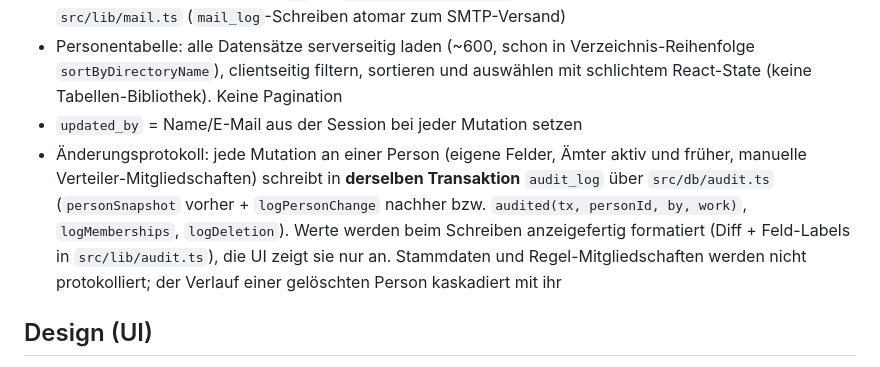
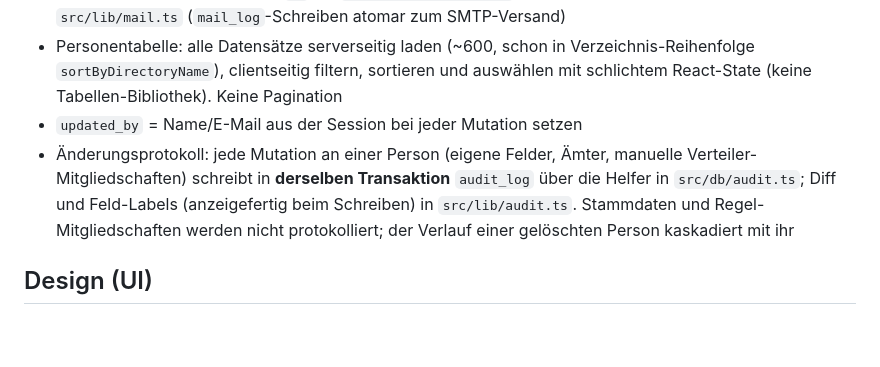
Before and after one commit to deutscher-pfadfinderbund/anschriften, a Markdown page: AGENTS.md, the part around the change. Rendered like a GitHub page; blank space fills up the shorter version.

Commit message:
AGENTS.md: shorten the change-log rule
Co-Authored-By: Claude Opus 5.5 <noreply@anthropic.com>
Claude-Session: https://claude.ai/code/session_01GKZRyQTN4ZsdHdhDis2U9q

```diff
--- a/AGENTS.md
+++ b/AGENTS.md
@@ -37,7 +37,7 @@ Zentrale Referenz: Roadmap-Issue #7 im Repo (`gh issue view 7`). Jeder Meilenste
 - DB-Zugriff: zentraler Client `src/db/index.ts`; niemals SQL-Strings in Komponenten. Zwei dokumentierte Ausnahmen greifen direkt auf `db` zu: `src/pdf/build-data.ts` (isolierte Full-Table-Reads fürs PDF) und `src/lib/mail.ts` (`mail_log`-Schreiben atomar zum SMTP-Versand)
 - Personentabelle: alle Datensätze serverseitig laden (~600, schon in Verzeichnis-Reihenfolge `sortByDirectoryName`), clientseitig filtern, sortieren und auswählen mit schlichtem React-State (keine Tabellen-Bibliothek). Keine Pagination
 - `updated_by` = Name/E-Mail aus der Session bei jeder Mutation setzen
-- Änderungsprotokoll: jede Mutation an einer Person (eigene Felder, Ämter aktiv und früher, manuelle Verteiler-Mitgliedschaften) schreibt in **derselben Transaktion** `audit_log` über `src/db/audit.ts` (`personSnapshot` vorher + `logPersonChange` nachher bzw. `audited(tx, personId, by, work)`, `logMemberships`, `logDeletion`). Werte werden beim Schreiben anzeigefertig formatiert (Diff + Feld-Labels in `src/lib/audit.ts`), die UI zeigt sie nur an. Stammdaten und Regel-Mitgliedschaften werden nicht protokolliert; der Verlauf einer gelöschten Person kaskadiert mit ihr
+- Änderungsprotokoll: jede Mutation an einer Person (eigene Felder, Ämter, manuelle Verteiler-Mitgliedschaften) schreibt in **derselben Transaktion** `audit_log` über die Helfer in `src/db/audit.ts`; Diff und Feld-Labels (anzeigefertig beim Schreiben) in `src/lib/audit.ts`. Stammdaten und Regel-Mitgliedschaften werden nicht protokolliert; der Verlauf einer gelöschten Person kaskadiert mit ihr
 
 ## Design (UI)
 
```
